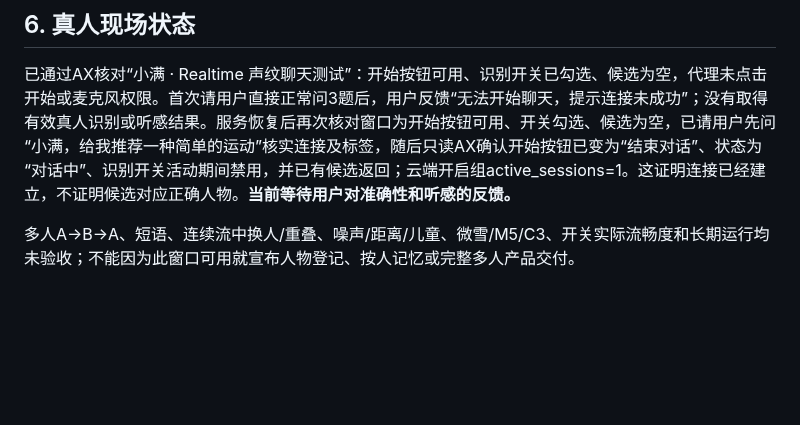
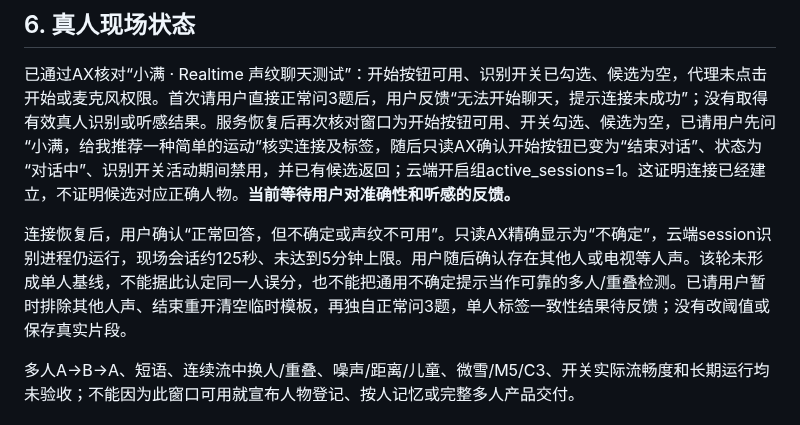
Before and after one commit to chenyongming211-glitch/family-companion-robot, a Markdown page: docs/verification/2026-11-03-realtime-speaker-observation.md, the part around the change. Rendered like a GitHub page; blank space fills up the shorter version.

Commit message:
docs: record live speaker uncertainty and controlled retest

```diff
--- a/docs/verification/2026-11-03-realtime-speaker-observation.md
+++ b/docs/verification/2026-11-03-realtime-speaker-observation.md
@@ -75,6 +75,8 @@ systemctl stop family-robot-speaker-pilot-on.service family-robot-speaker-pilot-
 
 已通过AX核对“小满 · Realtime 声纹聊天测试”：开始按钮可用、识别开关已勾选、候选为空，代理未点击开始或麦克风权限。首次请用户直接正常问3题后，用户反馈“无法开始聊天，提示连接未成功”；没有取得有效真人识别或听感结果。服务恢复后再次核对窗口为开始按钮可用、开关勾选、候选为空，已请用户先问“小满，给我推荐一种简单的运动”核实连接及标签，随后只读AX确认开始按钮已变为“结束对话”、状态为“对话中”、识别开关活动期间禁用，并已有候选返回；云端开启组active_sessions=1。这证明连接已经建立，不证明候选对应正确人物。**当前等待用户对准确性和听感的反馈。**
 
+连接恢复后，用户确认“正常回答，但不确定或声纹不可用”。只读AX精确显示为“不确定”，云端session识别进程仍运行，现场会话约125秒、未达到5分钟上限。用户随后确认存在其他人或电视等人声。该轮未形成单人基线，不能据此认定同一人误分，也不能把通用不确定提示当作可靠的多人/重叠检测。已请用户暂时排除其他人声、结束重开清空临时模板，再独自正常问3题，单人标签一致性结果待反馈；没有改阈值或保存真实片段。
+
 多人A→B→A、短语、连续流中换人/重叠、噪声/距离/儿童、微雪/M5/C3、开关实际流畅度和长期运行均未验收；不能因为此窗口可用就宣布人物登记、按人记忆或完整多人产品交付。
 
 ## 7. 私有证据索引
```
Also changed, not shown: docs/DEVELOPMENT_HANDOFF.md (+1 -1 lines).
